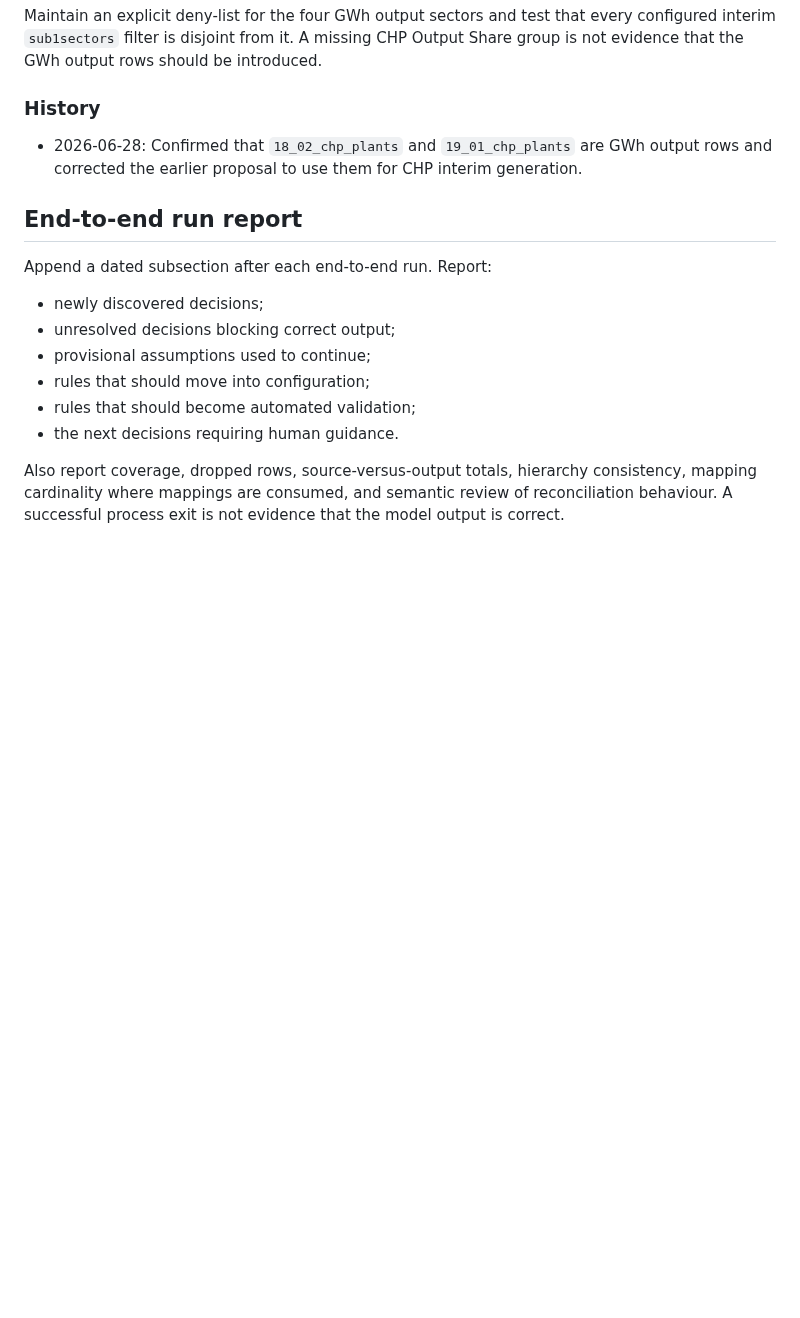
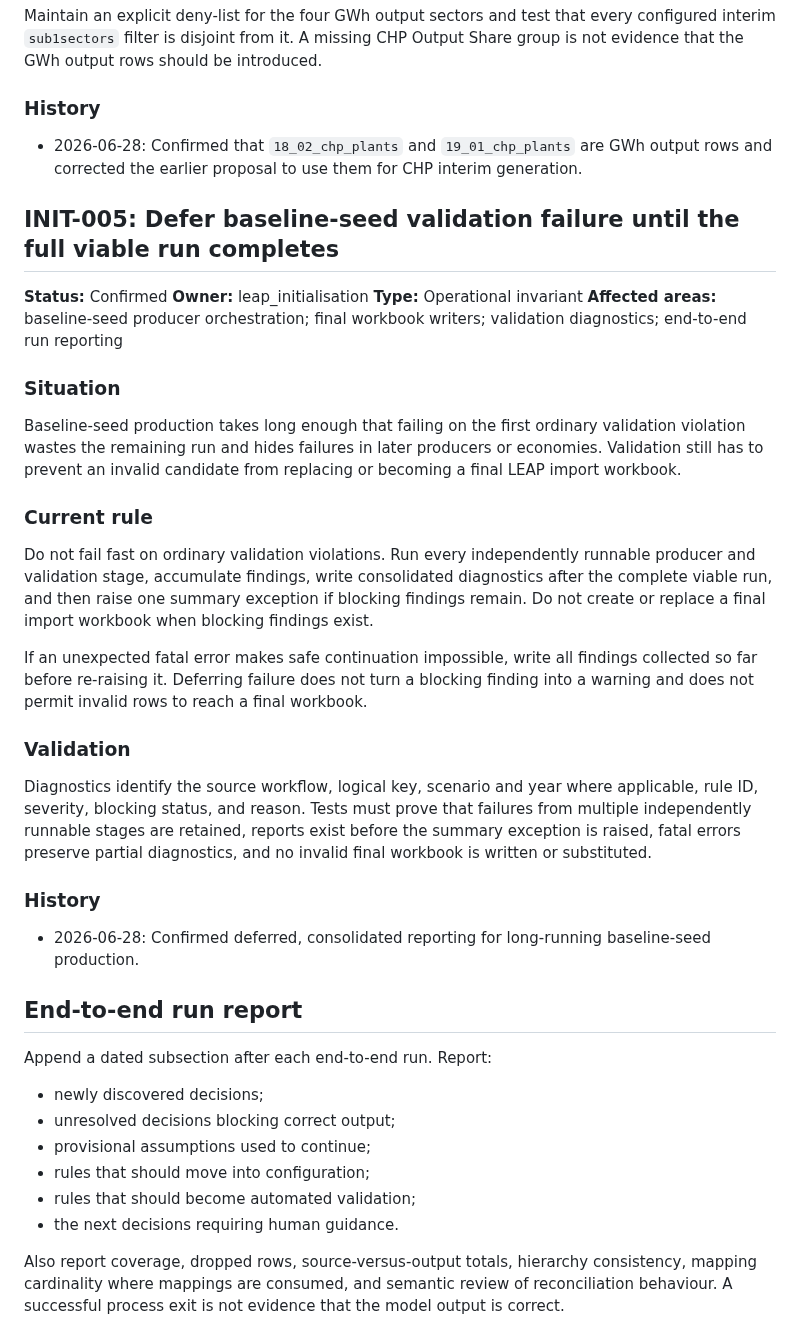
Before and after one commit to asia-pacific-energy-research-centre/leap_initialisation, a Markdown page: docs/special_rules_and_design_decisions.md, the part around the change. Drawn GitHub-style; blank space fills up the shorter version.

Commit message:
codex: document deferred baseline seed validation
Document accumulation of independently runnable validation findings, consolidated reporting before summary failure, and preservation of partial diagnostics on fatal errors.\n\nVerification: git diff --check.

```diff
--- a/docs/special_rules_and_design_decisions.md
+++ b/docs/special_rules_and_design_decisions.md
@@ -152,6 +152,45 @@ Maintain an explicit deny-list for the four GWh output sectors and test that eve
 
 - 2026-06-28: Confirmed that `18_02_chp_plants` and `19_01_chp_plants` are GWh output rows and corrected the earlier proposal to use them for CHP interim generation.
 
+## INIT-005: Defer baseline-seed validation failure until the full viable run completes
+
+**Status:** Confirmed
+**Owner:** leap_initialisation
+**Type:** Operational invariant
+**Affected areas:** baseline-seed producer orchestration; final workbook writers; validation diagnostics; end-to-end run reporting
+
+### Situation
+
+Baseline-seed production takes long enough that failing on the first ordinary
+validation violation wastes the remaining run and hides failures in later
+producers or economies. Validation still has to prevent an invalid candidate
+from replacing or becoming a final LEAP import workbook.
+
+### Current rule
+
+Do not fail fast on ordinary validation violations. Run every independently
+runnable producer and validation stage, accumulate findings, write consolidated
+diagnostics after the complete viable run, and then raise one summary exception
+if blocking findings remain. Do not create or replace a final import workbook
+when blocking findings exist.
+
+If an unexpected fatal error makes safe continuation impossible, write all
+findings collected so far before re-raising it. Deferring failure does not turn
+a blocking finding into a warning and does not permit invalid rows to reach a
+final workbook.
+
+### Validation
+
+Diagnostics identify the source workflow, logical key, scenario and year where
+applicable, rule ID, severity, blocking status, and reason. Tests must prove
+that failures from multiple independently runnable stages are retained, reports
+exist before the summary exception is raised, fatal errors preserve partial
+diagnostics, and no invalid final workbook is written or substituted.
+
+### History
+
+- 2026-06-28: Confirmed deferred, consolidated reporting for long-running baseline-seed production.
+
 ## End-to-end run report
 
 Append a dated subsection after each end-to-end run. Report:
```
Also changed, not shown: docs/baseline_seed_rule_inventory.md (+16 -0 lines).
